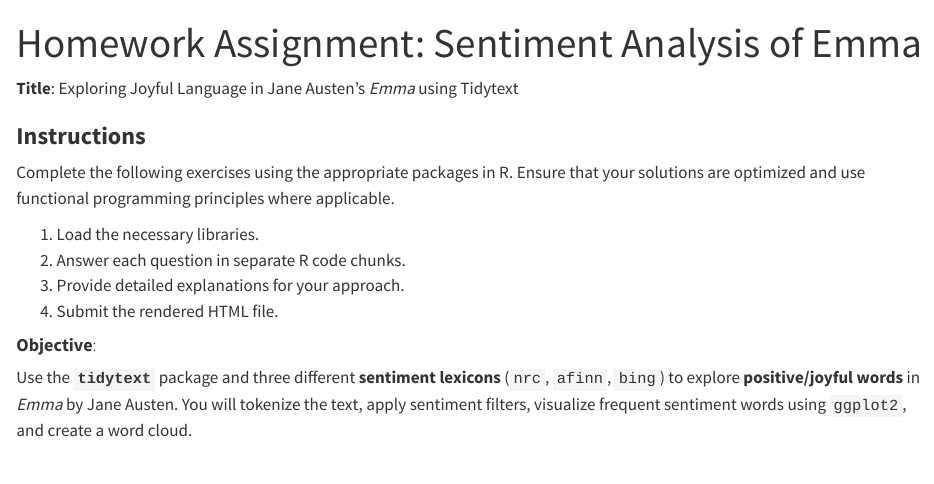
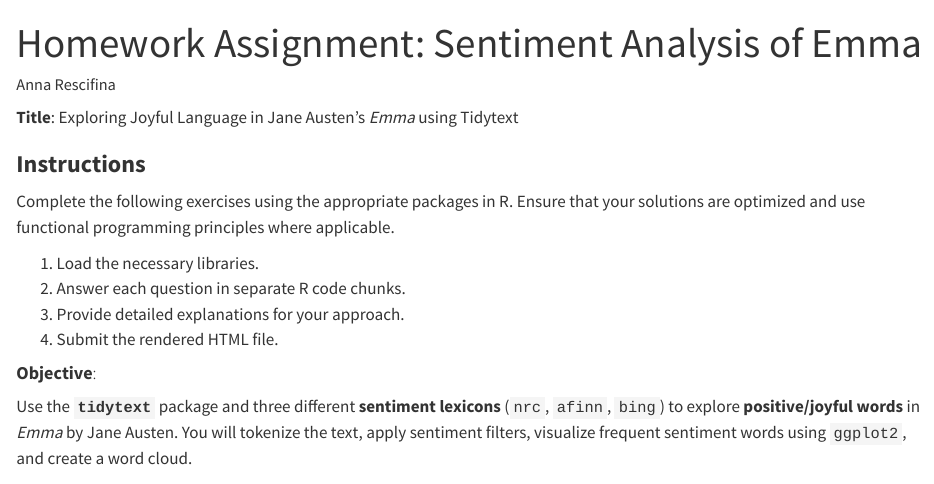
Before and after one commit to ds613spring26/assignment-9-AnnaResci-2, a Quarto document (hw_texting.qmd): the page in a window 1100 px wide, from its top. Rendered offline with R 4.5, knitr and Pandoc in place of Quarto, with nearby package versions.

Commit message:
Downloaded HW, Added Author Name

```diff
--- a/hw_texting.qmd
+++ b/hw_texting.qmd
@@ -1,5 +1,6 @@
 ---
 title: "Homework Assignment: Sentiment Analysis of Emma"
+author: "Anna Rescifina"
 format: html
 editor: visual
 ---
```
